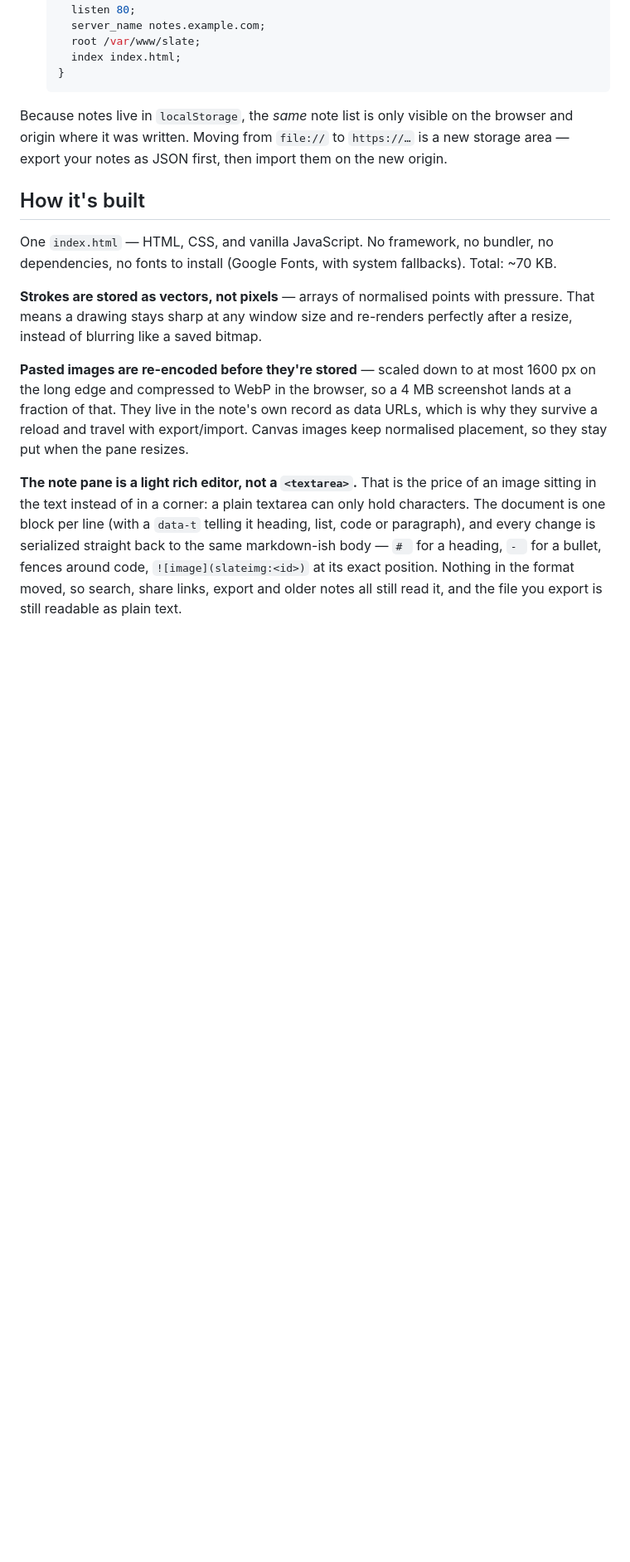
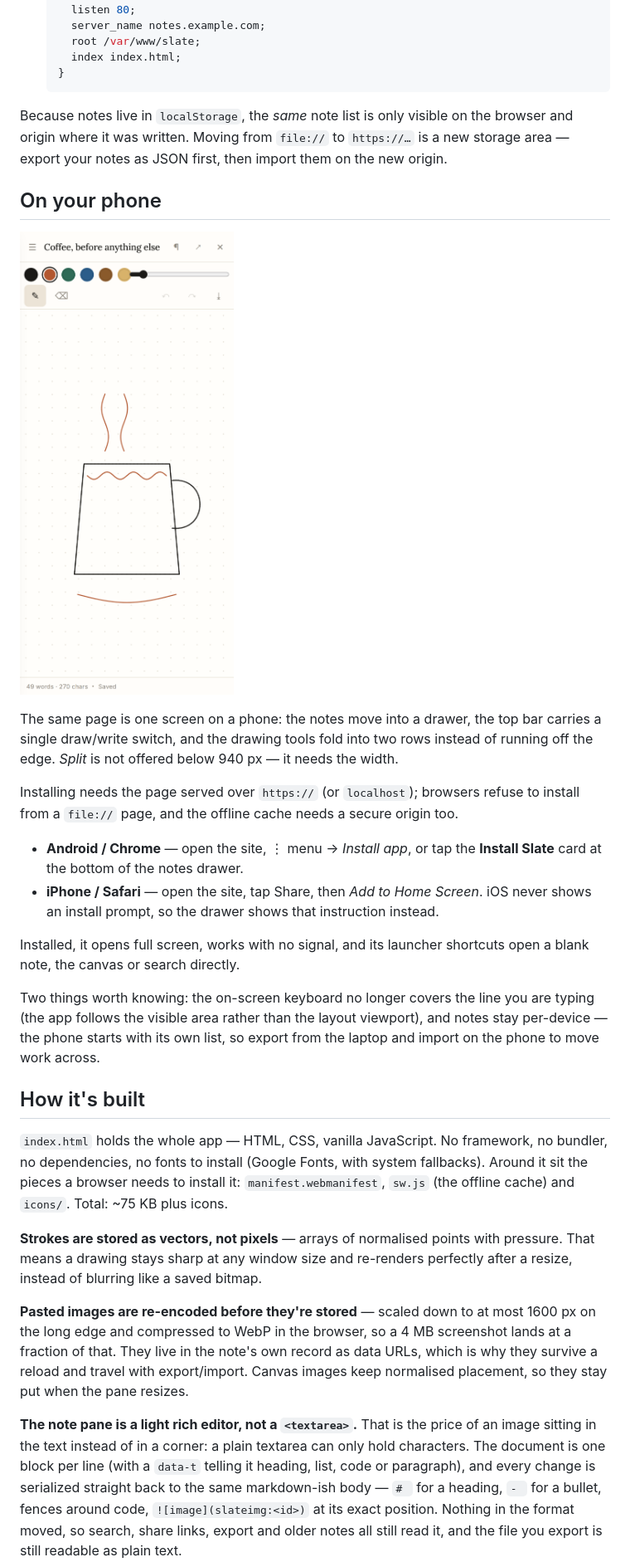
Before and after one commit to lukaslimals7/slate, a Markdown page: README.md, the part around one of its changes. Shown at 83% size. Rendered like a GitHub page; pictures changed too: preview/coffee-mobile.png; blank space fills up the shorter version.

```diff
--- a/README.md
+++ b/README.md
@@ -99,10 +103,36 @@ Because notes live in `localStorage`, the *same* note list is only visible on th
 browser and origin where it was written. Moving from `file://` to `https://…` is a new
 storage area — export your notes as JSON first, then import them on the new origin.
 
+## On your phone
+
+![Slate on a phone, drawing pane](preview/coffee-mobile.png)
+
+The same page is one screen on a phone: the notes move into a drawer, the top bar carries a
+single draw/write switch, and the drawing tools fold into two rows instead of running off the
+edge. *Split* is not offered below 940 px — it needs the width.
+
+Installing needs the page served over `https://` (or `localhost`); browsers refuse to install
+from a `file://` page, and the offline cache needs a secure origin too.
+
+- **Android / Chrome** — open the site, ⋮ menu → *Install app*, or tap the **Install Slate**
+  card at the bottom of the notes drawer.
+- **iPhone / Safari** — open the site, tap Share, then *Add to Home Screen*. iOS never shows
+  an install prompt, so the drawer shows that instruction instead.
+
+Installed, it opens full screen, works with no signal, and its launcher shortcuts open a
+blank note, the canvas or search directly.
+
+Two things worth knowing: the on-screen keyboard no longer covers the line you are typing
+(the app follows the visible area rather than the layout viewport), and notes stay
+per-device — the phone starts with its own list, so export from the laptop and import on the
+phone to move work across.
+
 ## How it's built
 
-One `index.html` — HTML, CSS, and vanilla JavaScript. No framework, no bundler, no
-dependencies, no fonts to install (Google Fonts, with system fallbacks). Total: ~70 KB.
+`index.html` holds the whole app — HTML, CSS, vanilla JavaScript. No framework, no bundler,
+no dependencies, no fonts to install (Google Fonts, with system fallbacks). Around it sit the
+pieces a browser needs to install it: `manifest.webmanifest`, `sw.js` (the offline cache) and
+`icons/`. Total: ~75 KB plus icons.
 
 **Strokes are stored as vectors, not pixels** — arrays of normalised points with pressure.
 That means a drawing stays sharp at any window size and re-renders perfectly after a
```
Also changed, not shown: other parts of README.md (+6 -2 lines), icons/apple-touch-icon.png (added), icons/icon-192.png (added), icons/icon-512.png (added), icons/maskable-192.png (added), icons/maskable-512.png (added), 3 other files.
